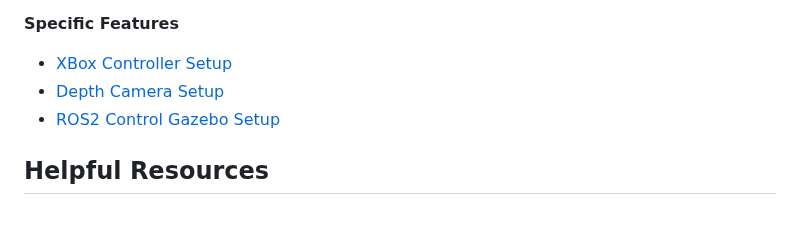
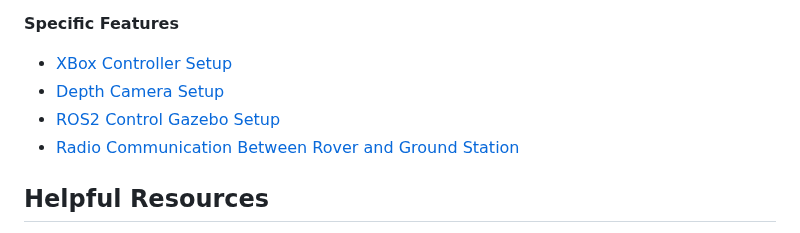
Before and after one commit to RoboJackets/urc-software, a Markdown page: README.md, the part around the change. Drawn GitHub-style.

```diff
--- a/README.md
+++ b/README.md
@@ -58,6 +58,7 @@ You will need to be using Ubuntu 22.04 to run ROS2. This can be accomplished wit
 - [XBox Controller Setup](documents/installation/controller_setup.md)
 - [Depth Camera Setup](documents/installation/camera_setup.md)
 - [ROS2 Control Gazebo Setup](documents/installation/ros2_control.md)
+- [Radio Communication Between Rover and Ground Station](documents/installation/radio_setup.md)
 
 
 ## Helpful Resources
```
Also changed, not shown: documents/installation/radio_setup.md (added, +15 -0 lines), documents/pictures/network.png (added).
